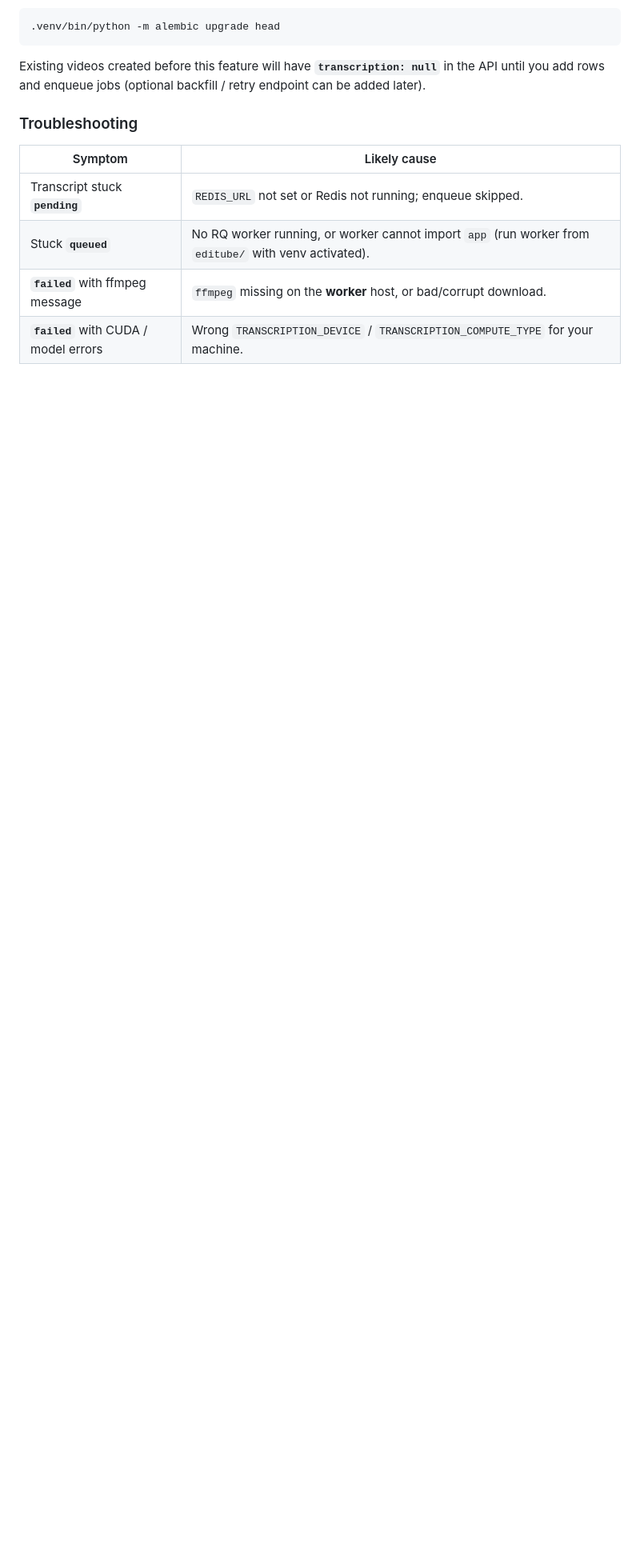
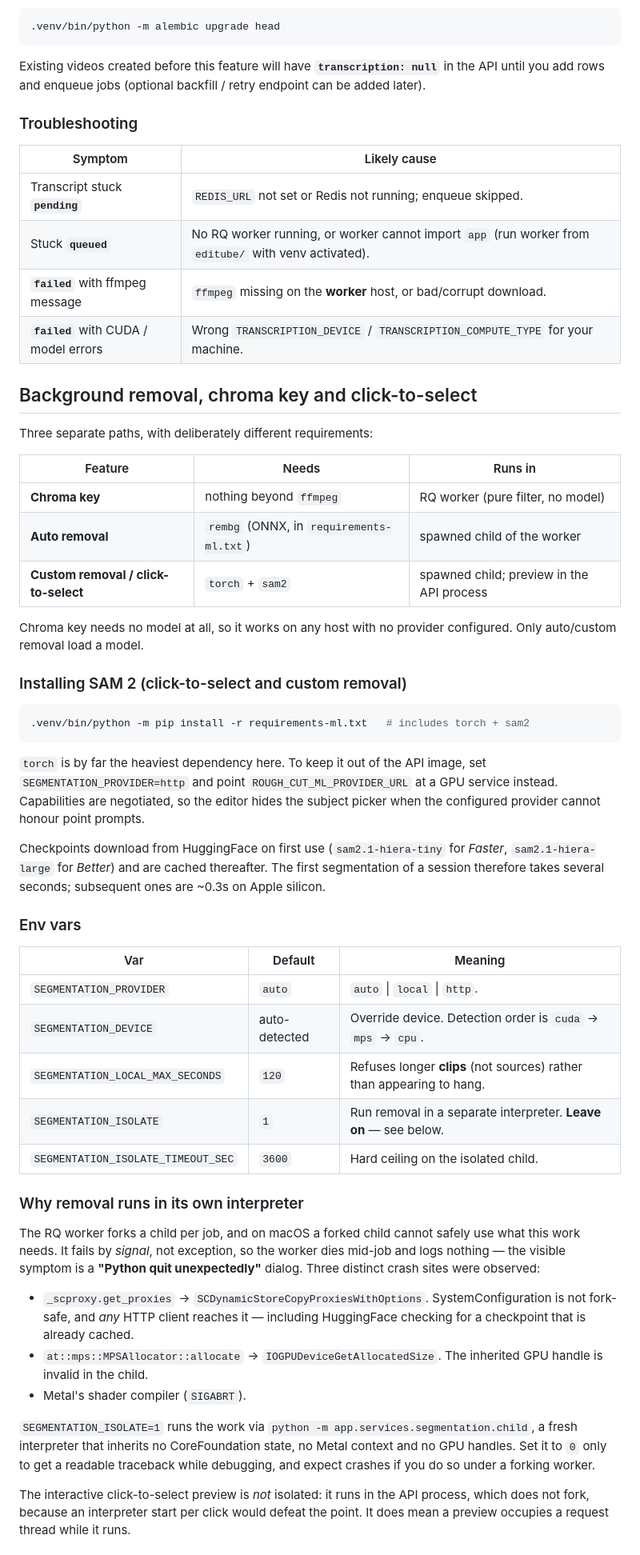
Before and after one commit to kemojal/editube, a Markdown page: README.md, the part around one of its changes. Shown at 80% size. Rendered like a GitHub page; blank space fills up the shorter version.

Commit message:
docs: background removal setup, env vars and the fork-crash troubleshooting
Records what cost real debugging time so it is not rediscovered:

- Chroma key needs no model, so it works with no provider configured. Only
  auto/custom removal load one. The table makes that distinction explicit
  because "remove bg requires ROUGH_CUT_ML_PROVIDER_URL" was being hit for a
  keying-only operation.
- Why removal runs in its own interpreter, with the three observed crash sites.
  The visible symptom is a macOS "Python quit unexpectedly" dialog and a worker
  that dies logging nothing, which gives no clue that fork-safety is involved.
- That ffmpeg's native vp9 decoder drops WebM alpha, so a correct cutout looks
  opaque when inspected. Decode with -c:v libvpx-vp9.
- That the clip-length limit measures the clip, not the source.

Co-Authored-By: Claude Opus 5 (1M context) <noreply@anthropic.com>

````diff
--- a/README.md
+++ b/README.md
@@ -160,3 +160,66 @@ Existing videos created before this feature will have **`transcription: null`**
 | **`failed`** with ffmpeg message | `ffmpeg` missing on the **worker** host, or bad/corrupt download. |
 | **`failed`** with CUDA / model errors | Wrong `TRANSCRIPTION_DEVICE` / `TRANSCRIPTION_COMPUTE_TYPE` for your machine. |
 
+## Background removal, chroma key and click-to-select
+
+Three separate paths, with deliberately different requirements:
+
+| Feature | Needs | Runs in |
+|---------|-------|---------|
+| **Chroma key** | nothing beyond `ffmpeg` | RQ worker (pure filter, no model) |
+| **Auto removal** | `rembg` (ONNX, in `requirements-ml.txt`) | spawned child of the worker |
+| **Custom removal / click-to-select** | `torch` + `sam2` | spawned child; preview in the API process |
+
+Chroma key needs no model at all, so it works on any host with no provider
+configured. Only auto/custom removal load a model.
+
+### Installing SAM 2 (click-to-select and custom removal)
+
+```bash
+.venv/bin/python -m pip install -r requirements-ml.txt   # includes torch + sam2
+```
+
+`torch` is by far the heaviest dependency here. To keep it out of the API image,
+set `SEGMENTATION_PROVIDER=http` and point `ROUGH_CUT_ML_PROVIDER_URL` at a GPU
+service instead. Capabilities are negotiated, so the editor hides the subject
+picker when the configured provider cannot honour point prompts.
+
+Checkpoints download from HuggingFace on first use (`sam2.1-hiera-tiny` for
+*Faster*, `sam2.1-hiera-large` for *Better*) and are cached thereafter. The first
+segmentation of a session therefore takes several seconds; subsequent ones are
+~0.3s on Apple silicon.
+
+### Env vars
+
+| Var | Default | Meaning |
+|-----|---------|---------|
+| `SEGMENTATION_PROVIDER` | `auto` | `auto` \| `local` \| `http`. |
+| `SEGMENTATION_DEVICE` | auto-detected | Override device. Detection order is `cuda` → `mps` → `cpu`. |
+| `SEGMENTATION_LOCAL_MAX_SECONDS` | `120` | Refuses longer **clips** (not sources) rather than appearing to hang. |
+| `SEGMENTATION_ISOLATE` | `1` | Run removal in a separate interpreter. **Leave on** — see below. |
+| `SEGMENTATION_ISOLATE_TIMEOUT_SEC` | `3600` | Hard ceiling on the isolated child. |
+
+### Why removal runs in its own interpreter
+
+The RQ worker forks a child per job, and on macOS a forked child cannot safely
+use what this work needs. It fails by *signal*, not exception, so the worker dies
+mid-job and logs nothing — the visible symptom is a **"Python quit unexpectedly"**
+dialog. Three distinct crash sites were observed:
+
+- `_scproxy.get_proxies` → `SCDynamicStoreCopyProxiesWithOptions`. SystemConfiguration
+  is not fork-safe, and *any* HTTP client reaches it — including HuggingFace
+  checking for a checkpoint that is already cached.
+- `at::mps::MPSAllocator::allocate` → `IOGPUDeviceGetAllocatedSize`. The inherited
+  GPU handle is invalid in the child.
+- Metal's shader compiler (`SIGABRT`).
+
+`SEGMENTATION_ISOLATE=1` runs the work via
+`python -m app.services.segmentation.child`, a fresh interpreter that inherits no
+CoreFoundation state, no Metal context and no GPU handles. Set it to `0` only to
+get a readable traceback while debugging, and expect crashes if you do so under a
+forking worker.
+
+The interactive click-to-select preview is *not* isolated: it runs in the API
+process, which does not fork, because an interpreter start per click would defeat
+the point. It does mean a preview occupies a request thread while it runs.
+
````
Also changed, not shown: other parts of README.md (+11 -0 lines).
